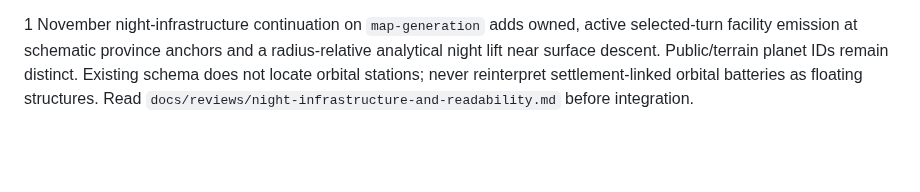
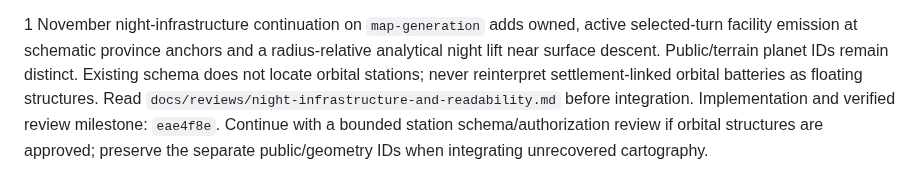
Before and after one commit to syouyoshino/HAMMER-WORLD, a Markdown page: docs/branches/map-desktop-shell.md, the part around the change. Rendered like a GitHub page; blank space fills up the shorter version.

Commit message:
Record night infrastructure delivery reference

```diff
--- a/docs/branches/map-desktop-shell.md
+++ b/docs/branches/map-desktop-shell.md
@@ -217,3 +217,6 @@ radius-relative analytical night lift near surface descent. Public/terrain plane
 IDs remain distinct. Existing schema does not locate orbital stations; never
 reinterpret settlement-linked orbital batteries as floating structures. Read
 `docs/reviews/night-infrastructure-and-readability.md` before integration.
+Implementation and verified review milestone: `eae4f8e`. Continue with a bounded
+station schema/authorization review if orbital structures are approved; preserve
+the separate public/geometry IDs when integrating unrecovered cartography.
```
Also changed, not shown: docs/branches/map-generation.md (+1 -1 lines).
